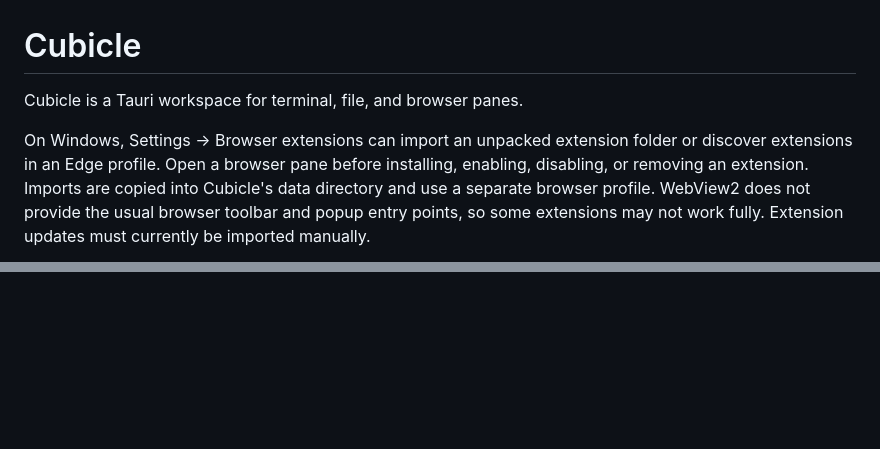
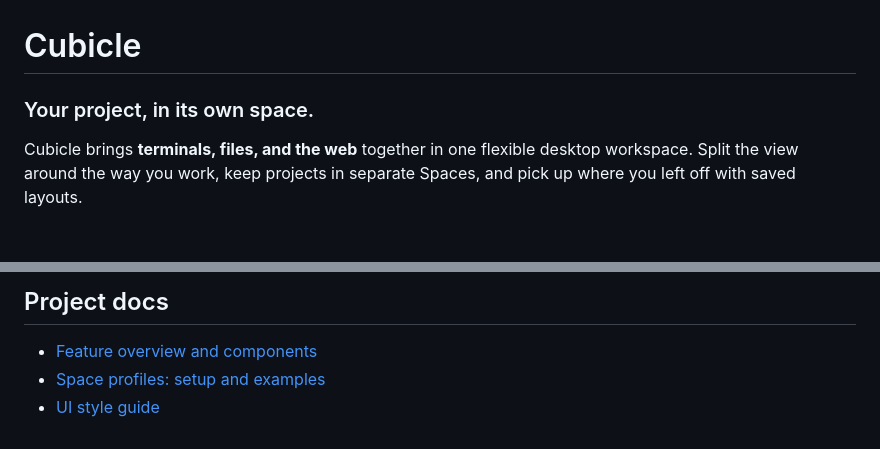
Before and after one commit to tjblue/cubicle, a Markdown page: README.md, 2 parts joined by grey strips. GitHub-like rendering; blank space fills up the shorter version.

Commit message:
docs: refresh README project showcase

```diff
--- a/README.md
+++ b/README.md
@@ -1,6 +1,6 @@
 # Cubicle
 
-Cubicle is a Tauri workspace for terminal, file, and browser panes.
+### Your project, in its own space.
 
-On Windows, Settings → Browser extensions can import an unpacked extension folder or discover extensions in an Edge profile. Open a browser pane before installing, enabling, disabling, or removing an extension. Imports are copied into Cubicle's data directory and use a separate browser profile. WebView2 does not provide the usual browser toolbar and popup entry points, so some extensions may not work fully. Extension updates must currently be imported manually.
+Cubicle brings **terminals, files, and the web** together in one flexible desktop workspace. Split the view around the way you work, keep projects in separate Spaces, and pick up where you left off with saved layouts.
 
@@ -20,0 +78,5 @@ See [features and components](docs/features.md) for an app overview and the [UI
+## Project docs
+
+- [Feature overview and components](docs/features.md)
+- [Space profiles: setup and examples](docs/guides/space-profiles.md)
+- [UI style guide](docs/ui-style-guide.md)
```
Also changed, not shown: other parts of README.md (+62 -5 lines), cubicle-screenshot.png.
